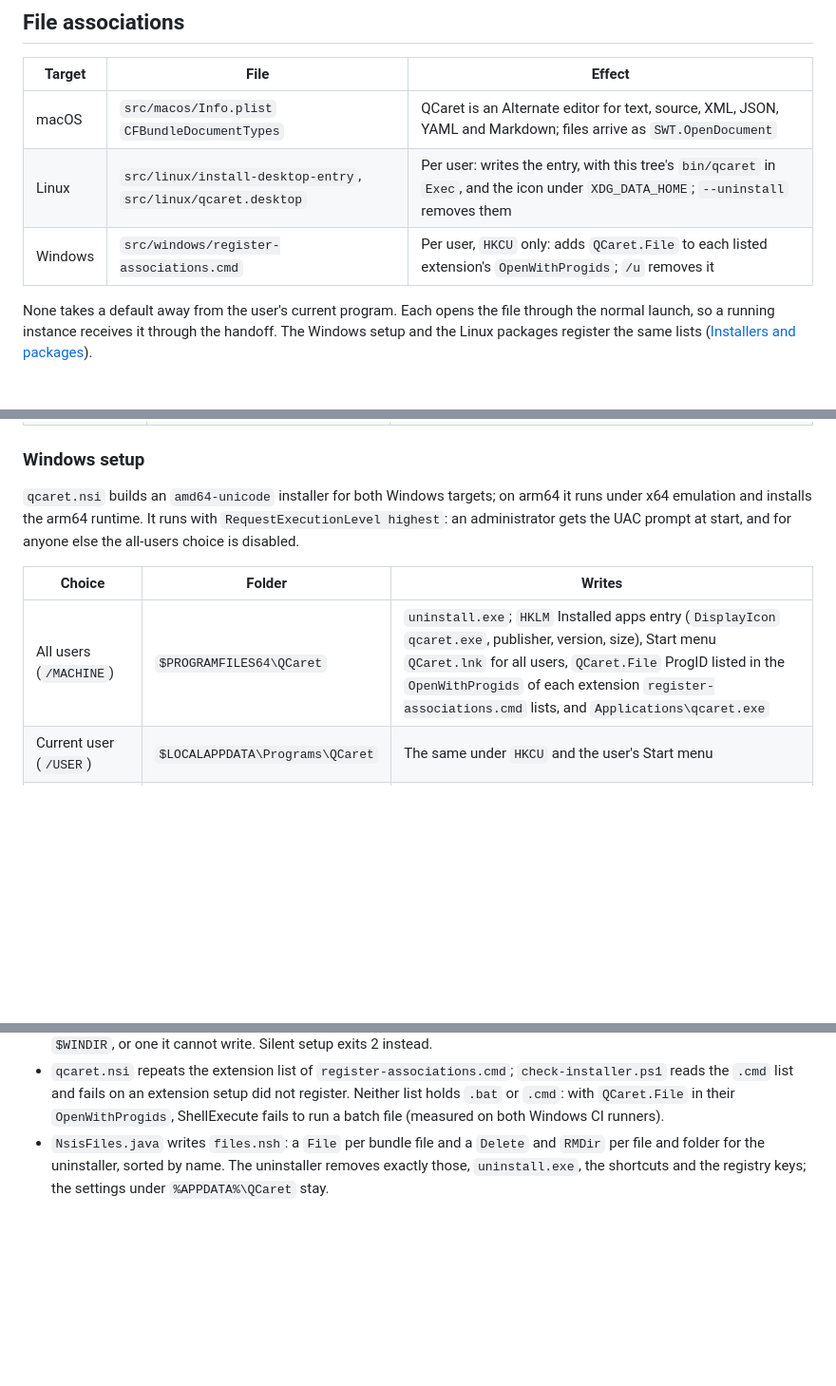
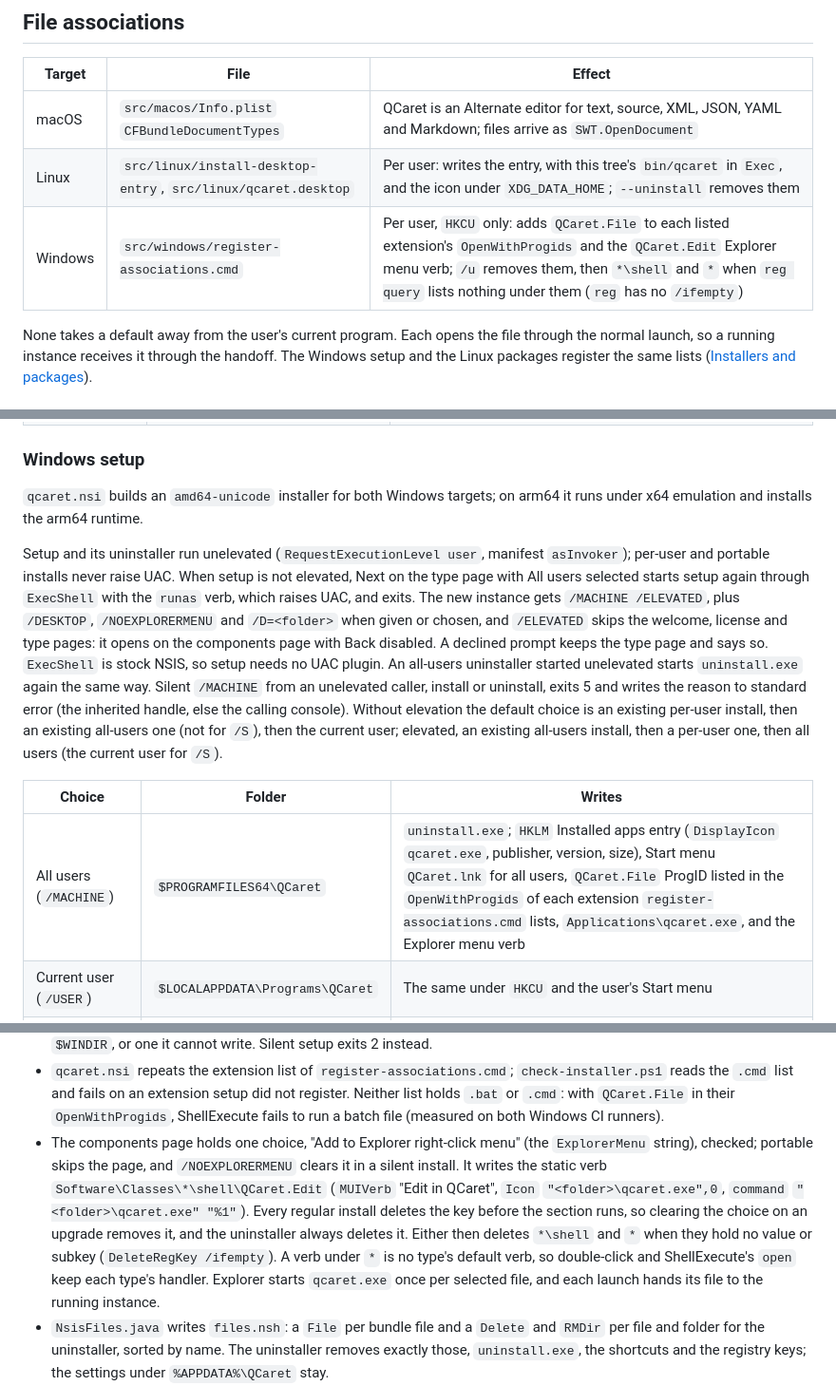
Before and after one commit to ajdailey/qcaret, a Markdown page: qcaret-dist/README.md, 3 parts joined by grey strips. Shown at 95% size. Rendered like a GitHub page; blank space fills up the shorter version.

```diff
--- a/qcaret-dist/README.md
+++ b/qcaret-dist/README.md
@@ -89,7 +89,7 @@ system Universal C Runtime even when an app-local copy exists. The bundle keeps
 |---|---|---|
 | macOS | `src/macos/Info.plist` `CFBundleDocumentTypes` | QCaret is an Alternate editor for text, source, XML, JSON, YAML and Markdown; files arrive as `SWT.OpenDocument` |
 | Linux | `src/linux/install-desktop-entry`, `src/linux/qcaret.desktop` | Per user: writes the entry, with this tree's `bin/qcaret` in `Exec`, and the icon under `XDG_DATA_HOME`; `--uninstall` removes them |
-| Windows | `src/windows/register-associations.cmd` | Per user, `HKCU` only: adds `QCaret.File` to each listed extension's `OpenWithProgids`; `/u` removes it |
+| Windows | `src/windows/register-associations.cmd` | Per user, `HKCU` only: adds `QCaret.File` to each listed extension's `OpenWithProgids` and the `QCaret.Edit` Explorer menu verb; `/u` removes them, then `*\shell` and `*` when `reg query` lists nothing under them (`reg` has no `/ifempty`) |
 
 None takes a default away from the user's current program. Each opens the file
 through the normal launch, so a running instance receives it through the
@@ -113,13 +113,28 @@ change them.
 ### Windows setup
 
 `qcaret.nsi` builds an `amd64-unicode` installer for both Windows targets; on
-arm64 it runs under x64 emulation and installs the arm64 runtime. It runs with
-`RequestExecutionLevel highest`: an administrator gets the UAC prompt at
-start, and for anyone else the all-users choice is disabled.
+arm64 it runs under x64 emulation and installs the arm64 runtime.
+
+Setup and its uninstaller run unelevated (`RequestExecutionLevel user`,
+manifest `asInvoker`); per-user and portable installs never raise UAC. When
+setup is not elevated, Next on the type page with All users selected starts
+setup again through `ExecShell` with the `runas` verb, which raises UAC, and
+exits. The new instance gets `/MACHINE /ELEVATED`, plus `/DESKTOP`,
+`/NOEXPLORERMENU` and `/D=<folder>` when given or chosen, and `/ELEVATED`
+skips the welcome, license and type pages: it opens on the components page
+with Back disabled. A declined prompt keeps the type page and says so.
+`ExecShell` is stock NSIS, so setup needs no UAC plugin. An all-users
+uninstaller started unelevated starts `uninstall.exe` again the same way.
+Silent `/MACHINE` from an unelevated caller, install or uninstall, exits 5
+and writes the reason to standard error (the inherited handle, else the
+calling console). Without elevation the default choice is an existing
+per-user install, then an existing all-users one (not for `/S`), then the
+current user; elevated, an existing all-users install, then a per-user one,
+then all users (the current user for `/S`).
 
 | Choice | Folder | Writes |
 |---|---|---|
-| All users (`/MACHINE`) | `$PROGRAMFILES64\QCaret` | `uninstall.exe`; `HKLM` Installed apps entry (`DisplayIcon` `qcaret.exe`, publisher, version, size), Start menu `QCaret.lnk` for all users, `QCaret.File` ProgID listed in the `OpenWithProgids` of each extension `register-associations.cmd` lists, and `Applications\qcaret.exe` |
+| All users (`/MACHINE`) | `$PROGRAMFILES64\QCaret` | `uninstall.exe`; `HKLM` Installed apps entry (`DisplayIcon` `qcaret.exe`, publisher, version, size), Start menu `QCaret.lnk` for all users, `QCaret.File` ProgID listed in the `OpenWithProgids` of each extension `register-associations.cmd` lists, `Applications\qcaret.exe`, and the Explorer menu verb |
 | Current user (`/USER`) | `$LOCALAPPDATA\Programs\QCaret` | The same under `HKCU` and the user's Start menu |
 | Portable (`/PORTABLE`) | `$DOCUMENTS\QCaret` by default | `portable.txt`, the archives' marker, unless one exists; nothing else |
 
@@ -150,6 +165,18 @@ start, and for anyone else the all-users choice is disabled.
   did not register. Neither list holds `.bat` or `.cmd`: with `QCaret.File` in
   their `OpenWithProgids`, ShellExecute fails to run a batch file (measured on
   both Windows CI runners).
+- The components page holds one choice, "Add to Explorer right-click menu"
+  (the `ExplorerMenu` string), checked; portable skips the page, and
+  `/NOEXPLORERMENU` clears it in a silent install. It writes the static verb
+  `Software\Classes\*\shell\QCaret.Edit` (`MUIVerb` "Edit in QCaret", `Icon`
+  `"<folder>\qcaret.exe",0`, `command` `"<folder>\qcaret.exe" "%1"`). Every
+  regular install deletes the key before the section runs, so clearing the
+  choice on an upgrade removes it, and the uninstaller always deletes it.
+  Either then deletes `*\shell` and `*` when they hold no value or subkey
+  (`DeleteRegKey /ifempty`). A verb under `*` is no type's default verb, so
+  double-click and ShellExecute's `open` keep each type's handler. Explorer
+  starts `qcaret.exe` once per selected file, and each launch hands its file to
+  the running instance.
 - `NsisFiles.java` writes `files.nsh`: a `File` per bundle file and a
   `Delete` and `RMDir` per file and folder for the uninstaller, sorted by
   name. The uninstaller removes exactly those, `uninstall.exe`, the shortcuts
```
Also changed, not shown: other parts of qcaret-dist/README.md (+2 -2 lines), README.md (+27 -15 lines), docs/user-guide.md (+11 -3 lines), docs/images/guide/installer-components.png (added), docs/images/guide/installer-folder.png, docs/images/guide/installer-type.png, 5 other files.
